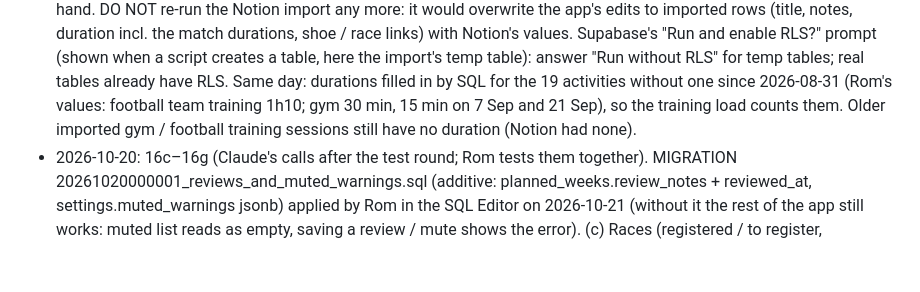
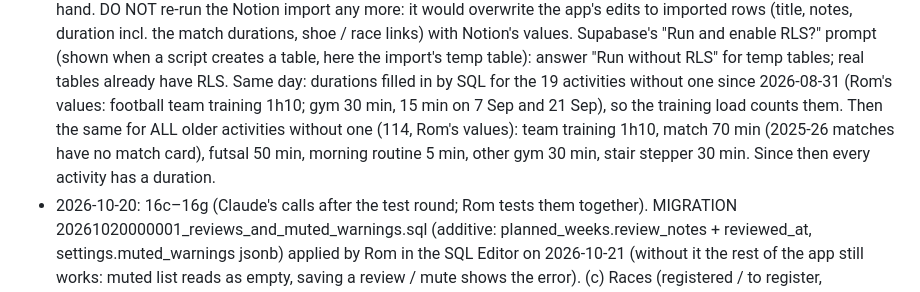
Before and after one commit to vanhoveromain/hq, a Markdown page: sporthq3/CLAUDE.md, the part around the change. GitHub-like rendering; blank space fills up the shorter version.

Commit message:
SportHQ3: note filled-in durations for older activities
Co-Authored-By: Claude Opus 5.5 <noreply@anthropic.com>
Claude-Session: https://claude.ai/code/session_011HXCPVEmVp8HpGEfcZu8ej

```diff
--- a/sporthq3/CLAUDE.md
+++ b/sporthq3/CLAUDE.md
@@ -129,7 +129,9 @@ Multi-user, social, payments, Strava/Garmin sync, nutrition, life organisation.
   table): answer "Run without RLS" for temp tables; real tables already have RLS.
   Same day: durations filled in by SQL for the 19 activities without one since 2026-08-31 (Rom's values:
   football team training 1h10; gym 30 min, 15 min on 7 Sep and 21 Sep), so the training load counts them.
-  Older imported gym / football training sessions still have no duration (Notion had none).
+  Then the same for ALL older activities without one (114, Rom's values): team training 1h10, match 70 min
+  (2025-26 matches have no match card), futsal 50 min, morning routine 5 min, other gym 30 min, stair
+  stepper 30 min. Since then every activity has a duration.
 - 2026-10-20: 16c–16g (Claude's calls after the test round; Rom tests them together). MIGRATION
   20261020000001_reviews_and_muted_warnings.sql (additive: planned_weeks.review_notes + reviewed_at,
   settings.muted_warnings jsonb) applied by Rom in the SQL Editor on 2026-10-21 (without it the rest of
```
